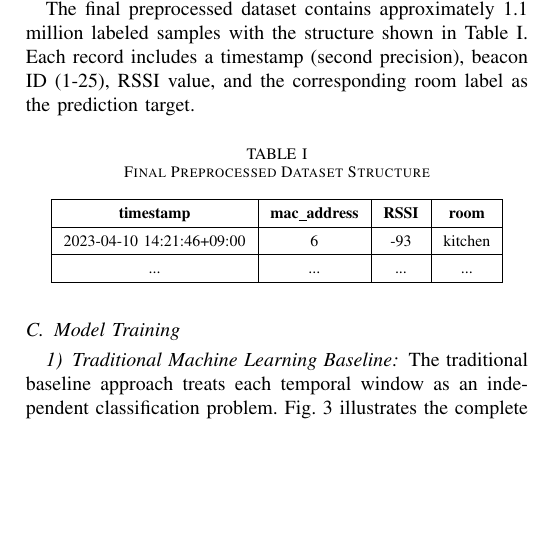
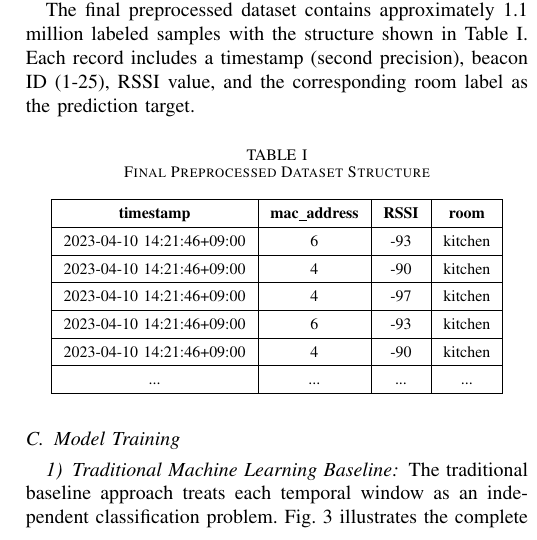
Before and after one commit to minhtrietcancode/abc-challenge-2026-location-classification, a LaTeX paper (paper_ieee_format.tex): part of one column of page 3 of 9, cut so that both start at the same text, the shorter picture padded with empty space. Compiled offline with pdfLaTeX.

Commit message:
update: add more records for the sample processed daat table 1

```diff
--- a/paper_ieee_format.tex
+++ b/paper_ieee_format.tex
@@ -112,6 +112,14 @@ The final preprocessed dataset contains approximately 1.1 million labeled sample
 \textbf{timestamp} & \textbf{mac\_address} & \textbf{RSSI} & \textbf{room} \\
 \hline
 2023-04-10 14:21:46+09:00 & 6 & -93 & kitchen \\
+\hline
+2023-04-10 14:21:46+09:00 & 4 & -90 & kitchen \\
+\hline
+2023-04-10 14:21:46+09:00 & 4 & -97 & kitchen \\
+\hline
+2023-04-10 14:21:46+09:00 & 6 & -93 & kitchen \\
+\hline
+2023-04-10 14:21:46+09:00 & 4 & -90 & kitchen \\
 \hline
 ... & ... & ... & ... \\
 \hline
```
